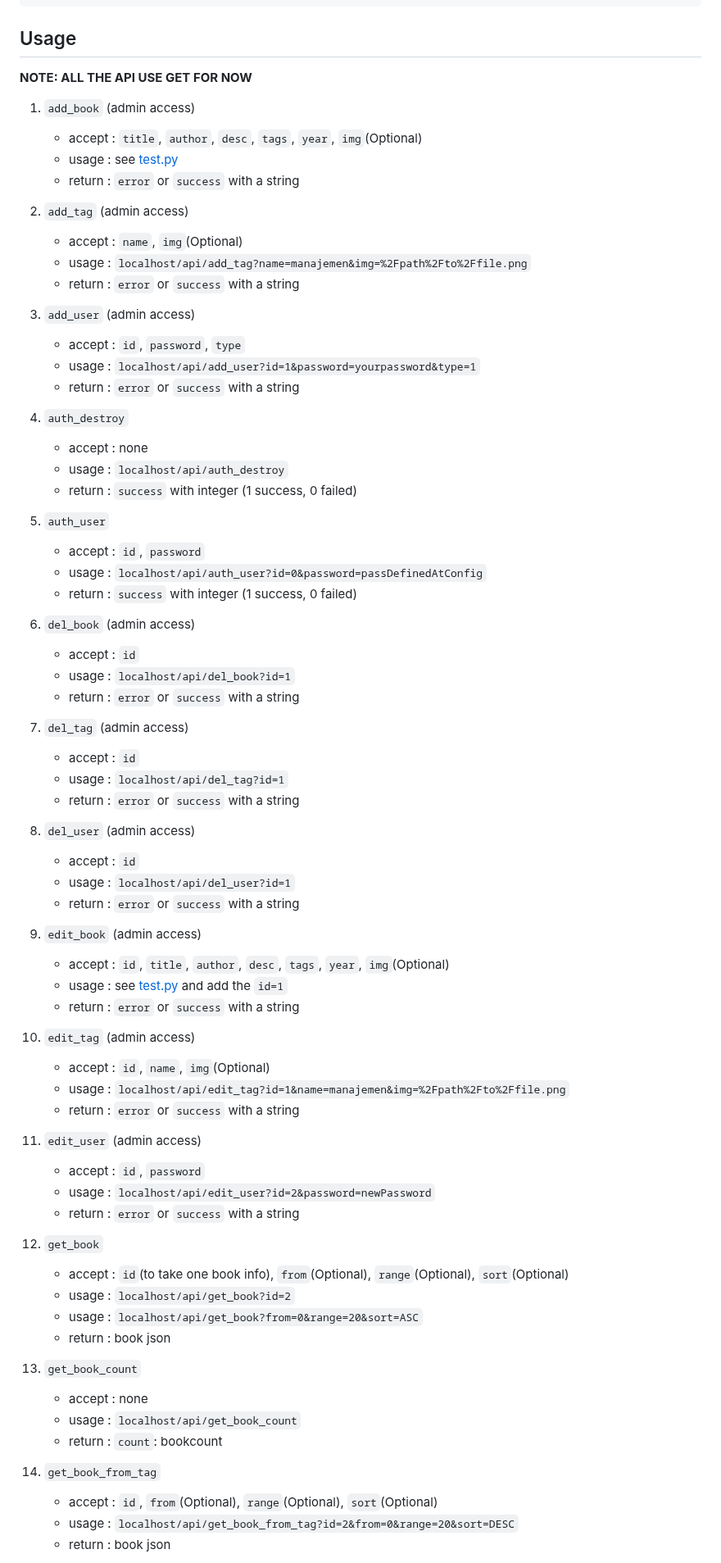
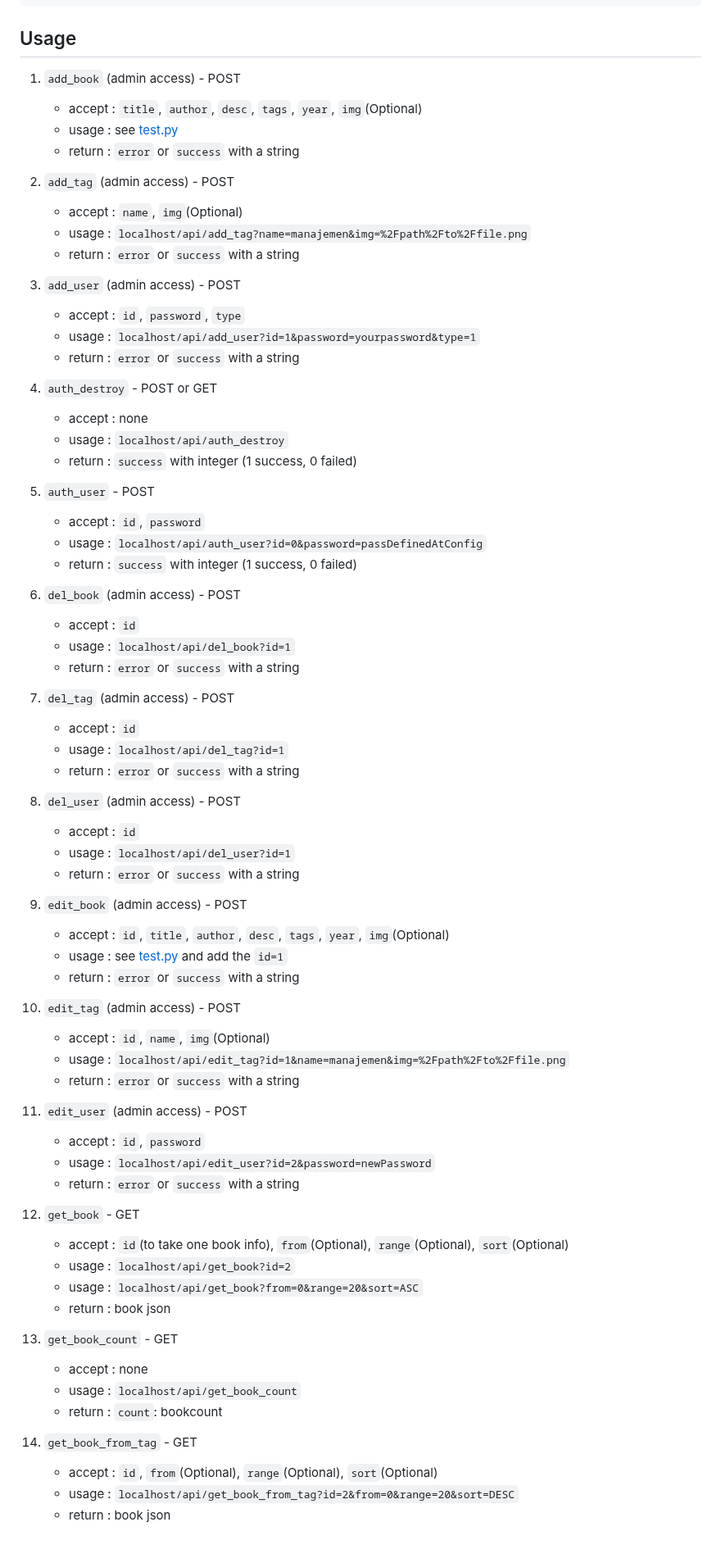
Before and after one commit to commrade-goad/tg-perpus-php, a Markdown page: api-docs.md, the part around one of its changes. Shown at 82% size. Rendered like a GitHub page.

Commit message:
update api docs

````diff
--- a/api-docs.md
+++ b/api-docs.md
@@ -22,89 +22,88 @@
 ```
 
 ## Usage
-**NOTE: ALL THE API USE GET FOR NOW**
 
-1. `add_book` (admin access)
+1. `add_book` (admin access) - POST
 
     - accept : `title`, `author`, `desc`, `tags`, `year`, `img`(Optional)
     - usage  : see [test.py](./test.py)
     - return : `error` or `success` with a string
 
-2. `add_tag` (admin access)
+2. `add_tag` (admin access) - POST
 
     - accept : `name`, `img`(Optional)
     - usage  : `localhost/api/add_tag?name=manajemen&img=%2Fpath%2Fto%2Ffile.png`
     - return : `error` or `success` with a string
 
-3. `add_user` (admin access)
+3. `add_user` (admin access) - POST
 
     - accept : `id`, `password`, `type`
     - usage  : `localhost/api/add_user?id=1&password=yourpassword&type=1`
     - return : `error` or `success` with a string
 
-4. `auth_destroy`
+4. `auth_destroy` - POST or GET
 
     - accept : none
     - usage  : `localhost/api/auth_destroy`
     - return : `success` with integer (1 success, 0 failed)
 
-5. `auth_user`
+5. `auth_user` - POST
 
     - accept : `id`, `password`
     - usage  : `localhost/api/auth_user?id=0&password=passDefinedAtConfig`
     - return : `success` with integer (1 success, 0 failed)
 
-6. `del_book` (admin access)
+6. `del_book` (admin access) - POST
 
     - accept : `id`
     - usage  : `localhost/api/del_book?id=1`
     - return : `error` or `success` with a string
 
-7. `del_tag` (admin access)
+7. `del_tag` (admin access) - POST
 
     - accept : `id`
     - usage  : `localhost/api/del_tag?id=1`
     - return : `error` or `success` with a string
 
-8. `del_user` (admin access)
+8. `del_user` (admin access) - POST
 
     - accept : `id`
     - usage  : `localhost/api/del_user?id=1`
     - return : `error` or `success` with a string
 
 
-9. `edit_book` (admin access)
+9. `edit_book` (admin access) - POST
 
     - accept : `id`, `title`, `author`, `desc`, `tags`, `year`, `img`(Optional)
     - usage  : see [test.py](./test.py) and add the `id=1`
     - return : `error` or `success` with a string
 
-10. `edit_tag` (admin access)
+10. `edit_tag` (admin access) - POST
 
     - accept : `id`, `name`, `img`(Optional)
     - usage  : `localhost/api/edit_tag?id=1&name=manajemen&img=%2Fpath%2Fto%2Ffile.png`
     - return : `error` or `success` with a string
 
-11. `edit_user` (admin access)
+11. `edit_user` (admin access) - POST
 
     - accept : `id`, `password`
     - usage  : `localhost/api/edit_user?id=2&password=newPassword`
     - return : `error` or `success` with a string
 
-12. `get_book`
+12. `get_book` - GET
 
     - accept : `id`(to take one book info), `from`(Optional), `range`(Optional), `sort`(Optional)
     - usage  : `localhost/api/get_book?id=2`
     - usage  : `localhost/api/get_book?from=0&range=20&sort=ASC`
     - return : book json
 
-13. `get_book_count`
+13. `get_book_count` - GET
 
     - accept : none
     - usage  : `localhost/api/get_book_count`
     - return : `count`: bookcount
 
-14. `get_book_from_tag`
+14. `get_book_from_tag` - GET
 
     - accept : `id`, `from`(Optional), `range`(Optional), `sort`(Optional)
     - usage  : `localhost/api/get_book_from_tag?id=2&from=0&range=20&sort=DESC`
````
Also changed, not shown: other parts of api-docs.md (+4 -4 lines).
